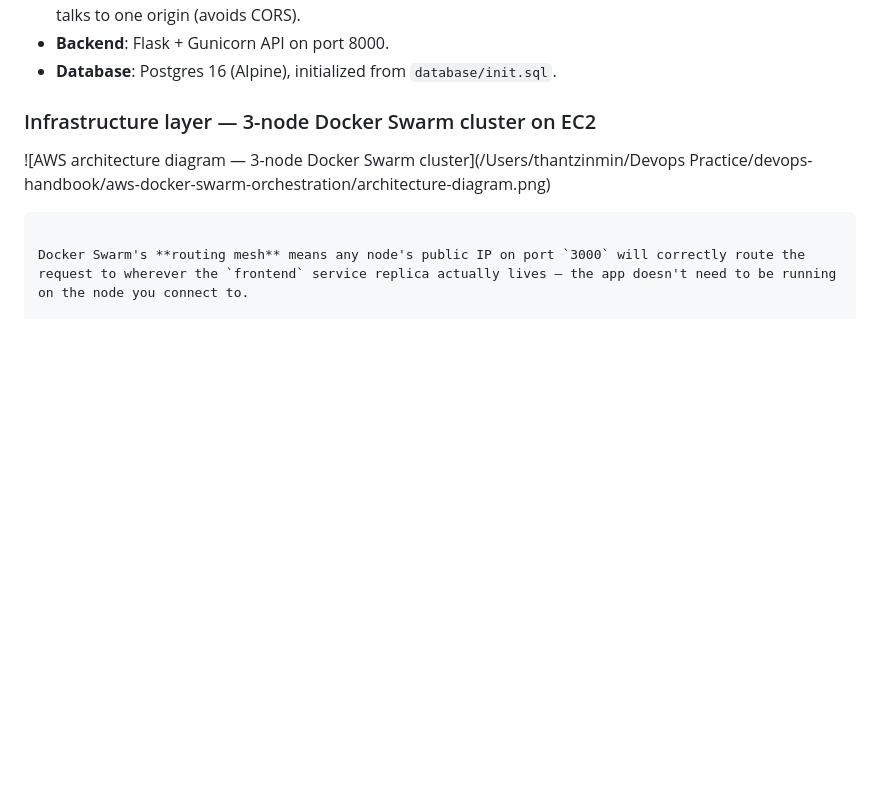
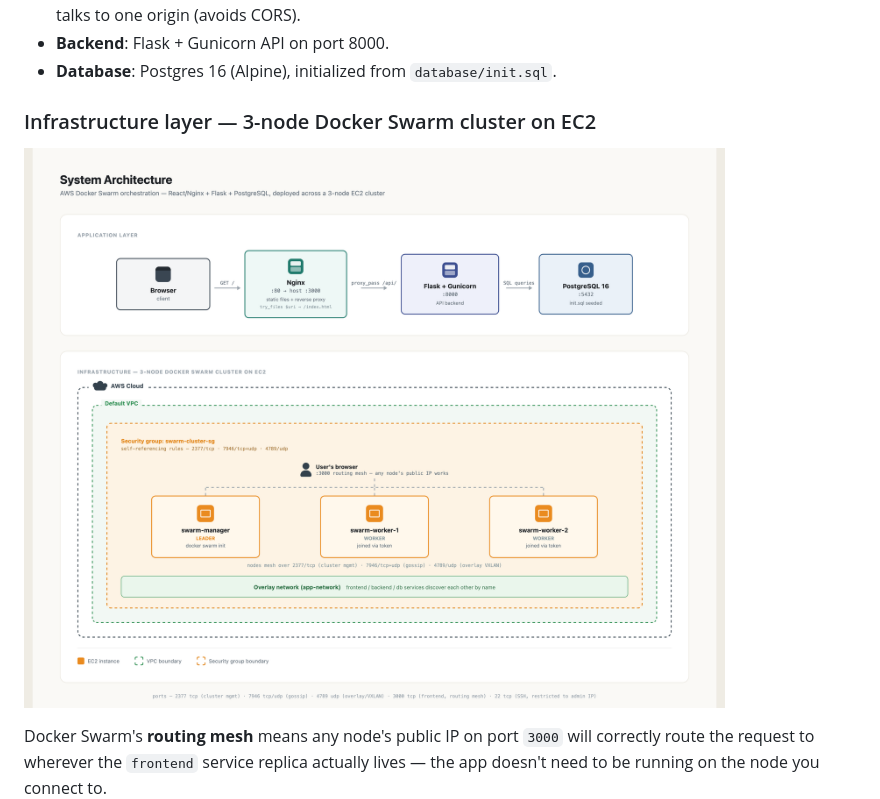
Before and after one commit to Tommyzizii/aws-docker-swarm-orchestration, a Markdown page: README.md, the part around one of its changes. Rendered like a GitHub page; blank space fills up the shorter version.

Commit message:
Update System Architecture Diagram in README

````diff
--- a/README.md
+++ b/README.md
@@ -16,9 +30,7 @@ This README documents the full journey from local development to a working multi
 
 ### Infrastructure layer — 3-node Docker Swarm cluster on EC2
 
-![AWS architecture diagram — 3-node Docker Swarm cluster](/Users/thantzinmin/Devops Practice/devops-handbook/aws-docker-swarm-orchestration/architecture-diagram.png)
-
-```
+![AWS architecture diagram — 3-node Docker Swarm cluster](./architecture-diagram.png)
 
 Docker Swarm's **routing mesh** means any node's public IP on port `3000` will correctly route the request to wherever the `frontend` service replica actually lives — the app doesn't need to be running on the node you connect to.
 
````
Also changed, not shown: other parts of README.md (+15 -2 lines).
